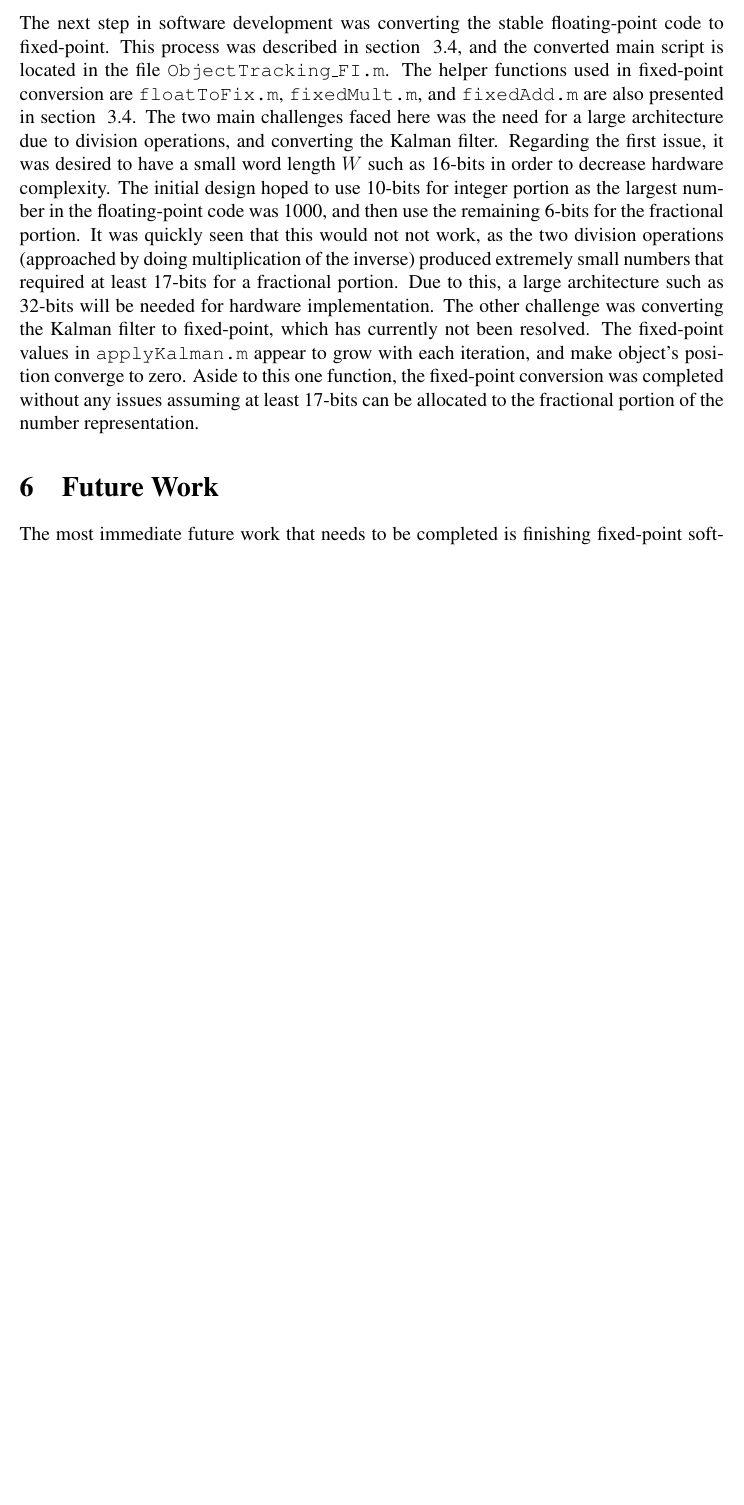
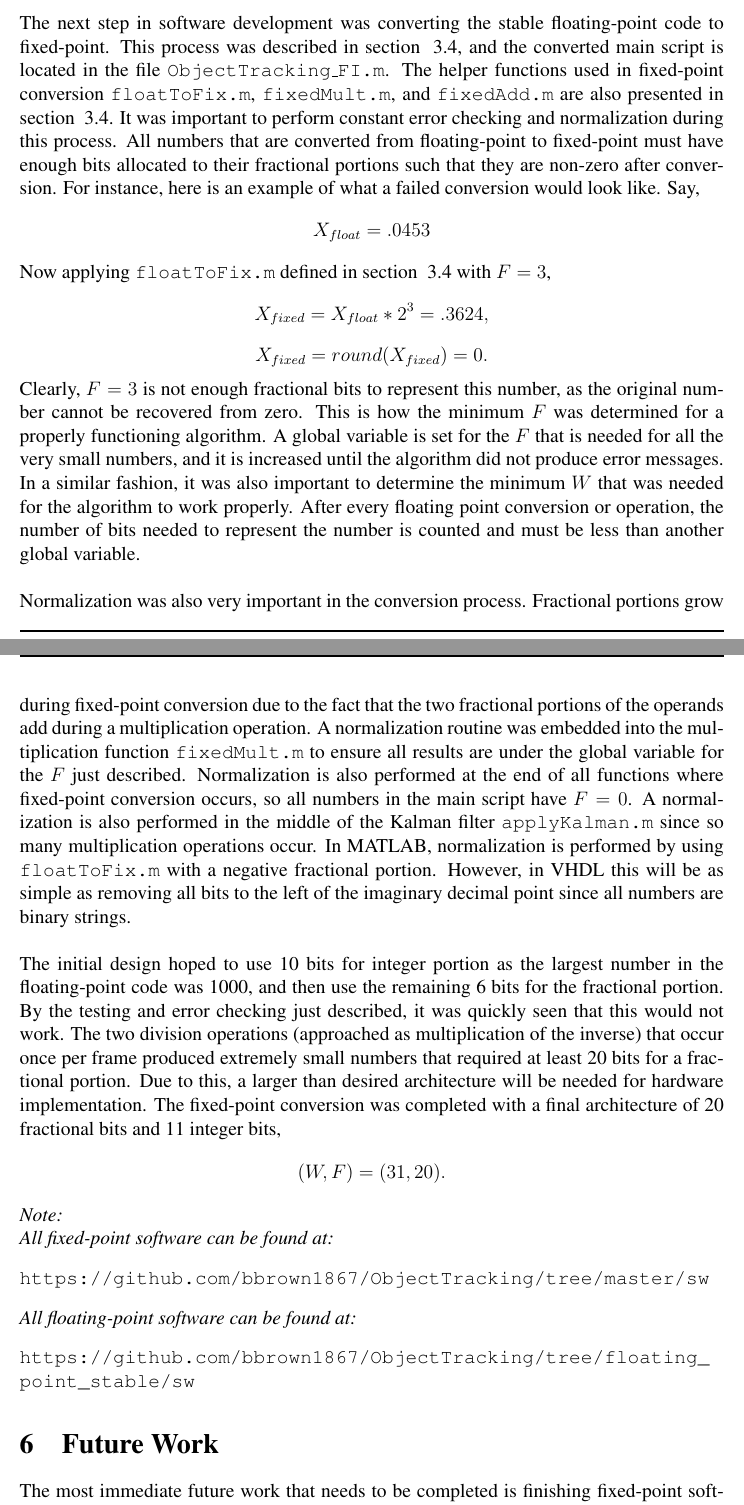
Before and after one commit to zhujie358/ObjectTracking, a LaTeX document (doc/report_phase1.tex): part of page 18 of 23 before the commit and two parts of pages 20 and 21 of 26 after it, the two joined at a grey line, cut so that both start at the same text, the shorter picture padded with empty space. The pictures show the PDF file doc/report_phase1.pdf that the author committed with the source.

Commit message:
Updated report. Mostly requirements and software

```diff
--- a/doc/report_phase1.tex
+++ b/doc/report_phase1.tex
@@ -233,10 +235,12 @@ The final, and perhaps most important, value that should be touched on is the co
 \label{sec:fp}
 Fractional portions of numbers can be represented in either fixed or floating-point in hardware. The essential difference between these two data representations is that in fixed-point the decimal point (i.e. dividing the integer and fractional portions) does not really exist from a hardware perspective. It is the job of the programmer to know where the decimal point is for each binary string, and then use the data under that interpretation. Most modern computing solutions use floating-point numbers, as it allows the user to implement real numbers without constraint. For example, by default all numbers in MATLAB are 64-bit double precision \cite{10}. A 64-bit architecture (i.e. all numbers are 64-bits long) as well as a floating-point unit take up considerable space in hardware \cite{10}, and embedded hardware solutions have limited resources and power. It is clear that floating-point data representation will not be possible for an application such as this, and fixed-point conversion of the software is necessary. \\\\
 Fixed-point conversion works by scaling all real (non-integer) numbers by a large number and then rounding to make it an integer. The idea is that if the number is scaled large enough, rounding will only remove a very small portion of the number, if any. The scale factor is generally used as a power of 2 or power of 10. Powers of 10 are much more intuitive from a programming sense, as humans use base-10, but powers of 2 are much more useful for hardware implementation, as multiplication by a power of 2 represents a shift along a binary string. The object tracking algorithm discussed in the previous sections only uses addition, subtraction, multiplication, and division operations. There is one matrix inverse operation, but since it is a $2x2$ matrix it is treated as swapping entries and dividing. When all division operations (there are only two) are treated as multiplication by an inverse and subtraction as addition by a negative number, the algorithm can be converted from floating-point to fixed-point by implementing the algorithms for conversion, addition, and multiplication discussed in \cite{10}. \\\\
-MATLAB implementation of the three algorithms just mentioned are shown below. Note that every fixed-point number has an associated word length $W$ and a fractional portion $F$. $W$ denotes how long the binary string used to represent the number is, and $F$ denotes the location of the decimal point from the least-significant (rightmost) bit. \\\\
+MATLAB implementation of the three algorithms just mentioned are shown below. Note that every fixed-point number has an associated word length $W$ and a fractional portion $F$. $W$ denotes how long the binary string used to represent the number is, and $F$ denotes the location of the decimal point from the least-significant (rightmost) bit. These two values are measured in number of bits.\\\\
 \textbf{Fixed-Point Conversion:}
 \begin{lstlisting}
 function [fixed] = floatToFix(float, F)
+
+    global archW;
 
     d = float .* 2^(F);
     fixed = round(d);
@@ -249,10 +256,13 @@ function [fixed] = floatToFix(float, F)
+        disp('ERROR: Value larger than desired architecture.');
+    end
 end
 \end{lstlisting}
 \textbf{Fixed-Point Addition:}
 \begin{lstlisting}
 function [result, F] = fixedAdd(fix1, F1, fix2, F2)
 
-	%Normalize
+    global archW;
+
     if(F1 > F2)
         fix2 = fix2.* 2^(F1-F2);
         F = F1;
@@ -263,14 +273,37 @@ function [result, F] = fixedAdd(fix1, F1, fix2, F2)
 
     result = fix1 + fix2;
 
+    %Verify that the value is not too large for the desired architecture
+    binaryString = length(dec2bin(abs(result(1,1))));
+    if (binaryString > archW)
+        disp('ERROR: Value larger than desired architecture.');
+    end
+
 end
 \end{lstlisting}
 \textbf{Fixed-Point Multiplication:}
 \begin{lstlisting}
 function [result, F] = fixedMult(fix1, F1, fix2, F2)
 
+    global divisorF;
+    global archW;
+
     result = fix1*fix2;
     F = F1 + F2;
+
+    %Normalize any values that need more than the max fractional bits
+    X = divisorF;
+    if (F > X)
+      norm = F - X;
+      result = floatToFix(result, -norm);
+      F = X;
+    end
+
+    %Verify that the value is not too large for the desired architecture
+    binaryString = length(dec2bin(abs(result(1,1))));
+    if (binaryString > archW)
+        disp('ERROR: Value larger than desired architecture.');
+    end
 
 end
 \end{lstlisting}
@@ -280,0 +313,9 @@ All algorithm based requirements have been met at this point in development. The
+\subsection{Time Frame}
+The project shall be completed by December 2015. The project will be broken into two phases. Phase 1 of the project will be January - April 2015, and Phase 2 of the project will be September - December 2015.
+\subsection{Algorithm}
+An algorithm shall be chosen such that the system is capable of tracking an object that is in motion, in real-time. The algorithm will be simple enough such that it can be implemented in hardware within the project's duration and within the scope of the author's skills. To ensure this, the chosen algorithm will contain basic operations in order to ease hardware implementation. The algorithm will be chosen during Phase 1 of the project.
+\subsection{Software}
+Software implementation of the algorithm shall be performed during Phase 1 of the project to act as a proof of concept for the algorithm, and to understand the strengths and weaknesses of the algorithm. Software implementation shall be performed in MATLAB. Upon completion, the software will be able to track an object in motion with a clear and visible cursor, for an input video that satisfies all assumptions and prerequisite conditions the algorithm may have.
+\subsubsection{Floating-Point}
+The first iteration of the software implementation shall be in floating-point to provide a high-level structure of the algorithm. The software shall not have any dependencies on MATLAB (i.e. use built in functions) with the exception of simple helper functions such as \texttt{eye}, \texttt{zeros}, \texttt{round}, and \texttt{fix}. MATLAB's \texttt{VideoReader} and \texttt{VideoWriter} class may be used for I/O.
+\subsubsection{Fixed-Point}
@@ -351,7 +395,33 @@ Trial \# & Implementation & Execution Time (s) & Results \\ \hline
 \FloatBarrier
 \noindent
 From these results, it was clear that a median filter would be necessary due to the improved results. It was also clear that there was good motive for implementing this algorithm in hardware, as the run-time for a 20 second input video was very long as seen from trial \#4 in Table ~\ref{table:x} when all of our functions were used. \\\\
-The next step in software development was converting the stable floating-point code to fixed-point. This process was described in section ~\ref{sec:fp}, and the converted main script is located in the file \texttt{ObjectTracking\_FI.m}. The helper functions used in fixed-point conversion are \texttt{floatToFix.m}, \texttt{fixedMult.m}, and \texttt{fixedAdd.m} are also presented in section ~\ref{sec:fp}. The two main challenges faced here was the need for a large architecture due to division operations, and converting the Kalman filter. Regarding the first issue, it was desired to have a small word length $W$ such as 16-bits in order to decrease hardware complexity. The initial design hoped to use 10-bits for integer portion as the largest number in the floating-point code was 1000, and then use the remaining 6-bits for the fractional portion. It was quickly seen that this would not not work, as the two division operations (approached by doing multiplication of the inverse) produced extremely small numbers that required at least 17-bits for a fractional portion. Due to this, a large architecture such as 32-bits will be needed for hardware implementation. The other challenge was converting the Kalman filter to fixed-point, which has currently not been resolved. The fixed-point values in \texttt{applyKalman.m} appear to grow with each iteration, and make object's position converge to zero. Aside to this one function, the fixed-point conversion was completed without any issues assuming at least 17-bits can be allocated to the fractional portion of the number representation.
+The next step in software development was converting the stable floating-point code to fixed-point. This process was described in section ~\ref{sec:fp}, and the converted main script is located in the file \texttt{ObjectTracking\_FI.m}. The helper functions used in fixed-point conversion \texttt{floatToFix.m}, \texttt{fixedMult.m}, and \texttt{fixedAdd.m} are also presented in section ~\ref{sec:fp}. It was important to perform constant error checking and normalization during this process. All numbers that are converted from floating-point to fixed-point must have enough bits allocated to their fractional portions such that they are non-zero after conversion. For instance, here is an example of what a failed conversion would look like. Say,
+\[
+X_{float} = .0453
+\]
+Now applying \texttt{floatToFix.m} defined in section ~\ref{sec:fp} with $F=3$,
+\[
+X_{fixed} = X_{float} * 2^3 = .3624,
+\]
+\[
+X_{fixed} = round(X_{fixed}) = 0.
+\]
+Clearly, $F=3$ is not enough fractional bits to represent this number, as the original number cannot be recovered from zero. This is how the minimum $F$ was determined for a properly functioning algorithm. A global variable is set for the $F$ that is needed for all the very small numbers, and it is increased until the algorithm did not produce error messages. In a similar fashion, it was also important to determine the minimum $W$ that was needed for the algorithm to work properly. After every floating point conversion or operation, the number of bits needed to represent the number is counted and must be less than another global variable. \\\\
+Normalization was also very important in the conversion process. Fractional portions grow during fixed-point conversion due to the fact that the two fractional portions of the operands add during a multiplication operation. A normalization routine was embedded into the multiplication function \texttt{fixedMult.m} to ensure all results are under the global variable for the $F$ just described. Normalization is also performed at the end of all functions where fixed-point conversion occurs, so all numbers in the main script have $F=0$. A normalization is also performed in the middle of the Kalman filter \texttt{applyKalman.m} since so many multiplication operations occur. In MATLAB, normalization is performed by using \texttt{floatToFix.m} with a negative fractional portion. However, in VHDL this will be as simple as removing all bits to the left of the imaginary decimal point since all numbers are binary strings.\\\\
+The initial design hoped to use 10 bits for integer portion as the largest number in the floating-point code was 1000, and then use the remaining 6 bits for the fractional portion. By the testing and error checking just described, it was quickly seen that this would not work. The two division operations (approached as multiplication of the inverse) that occur once per frame produced extremely small numbers that required at least 20 bits for a fractional portion. Due to this, a larger than desired architecture will be needed for hardware implementation. The fixed-point conversion was completed with a final architecture of 20 fractional bits and 11 integer bits,
+\[
+(W,F) = (31,20).
+\]
+\textit{Note: }\\
+\textit{All fixed-point software can be found at: }
+\begin{verbatim}
+https://github.com/bbrown1867/ObjectTracking/tree/master/sw
+\end{verbatim}
+\textit{All floating-point software can be found at:}
+\begin{verbatim}
+https://github.com/bbrown1867/ObjectTracking/tree/floating_
+point_stable/sw
+\end{verbatim}
 \section{Future Work}
 The most immediate future work that needs to be completed is finishing fixed-point software implementation by finding the bug in \texttt{applyKalman.m} described in the previous section. Once the fixed-point software is complete, hardware description must be completed by translating the MATLAB code to VHDL. It is expected that this will not be very time consuming given that we have written fixed-point software with no dependencies. Once this is completed, or perhaps while it is being completed, interfacing the FPGA with a camera and display and handling the incoming video data will most likely be the biggest challenge in Phase 2 of the project. Figures ~\ref{fig:hw1} and ~\ref{fig:hw2} show two proposed system architectures for Phase 2 of the project. Decisions will need to made about whether or not the system should be entirely self-sustaining (i.e. completely embedded) like in Figure ~\ref{fig:hw1} as opposed to a system which utlizes camera and display resouces from a laptop of desktop CPU like in Figure ~\ref{fig:hw2}.
 \begin{figure}[h]
```
Also changed, not shown: doc/report_phase1.pdf, doc/report_phase1.tex (17 more changed lines).
